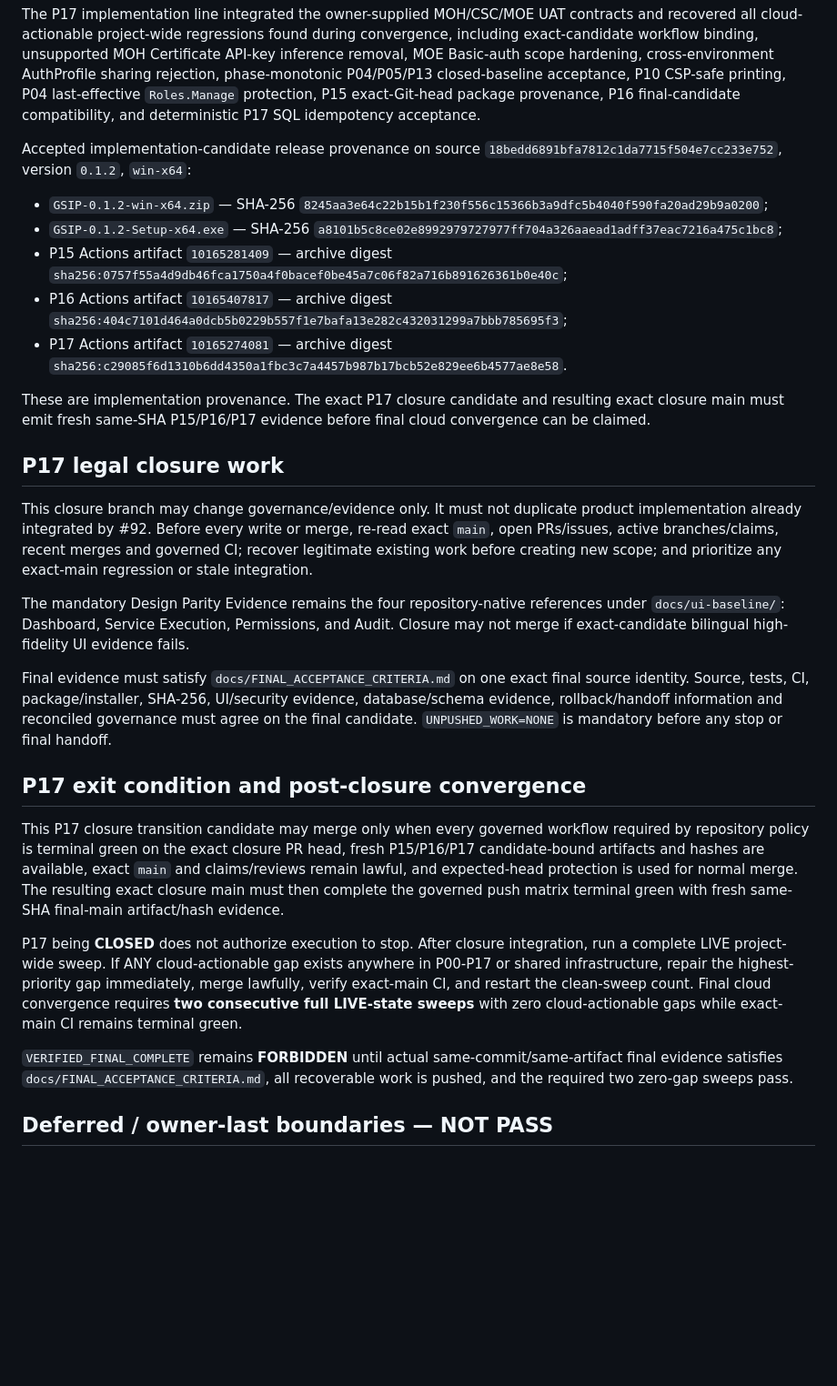
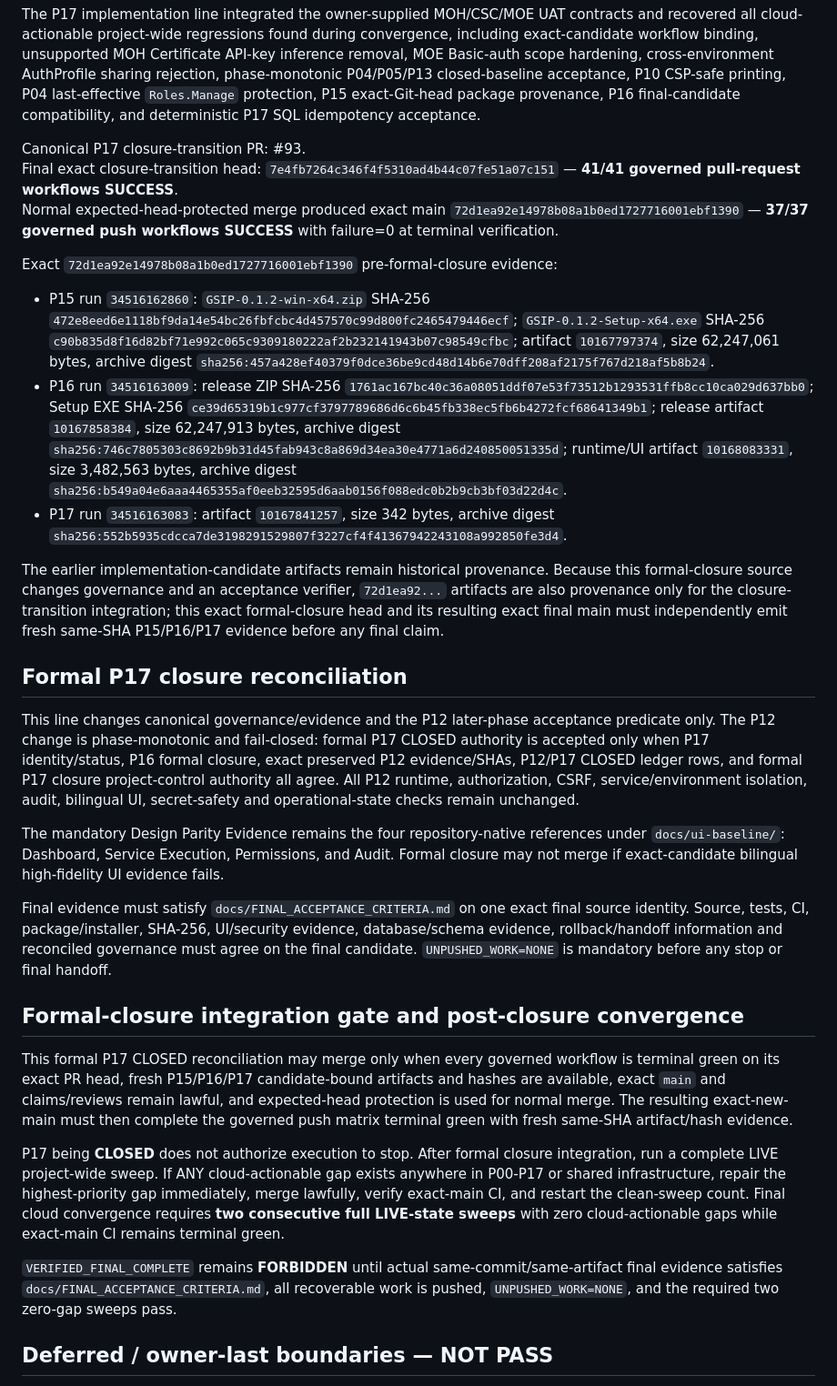
Before and after one commit to walidatiyaai2025-gif/KAIT, a Markdown page: CURRENT_PHASE.md, the part around one of its changes. Shown at 91% size. Drawn GitHub-style; blank space fills up the shorter version.

Commit message:
docs(p17): record formal closure authority

```diff
--- a/CURRENT_PHASE.md
+++ b/CURRENT_PHASE.md
@@ -63,31 +63,33 @@ Exact implementation main after normal expected-head-protected merge: `2723e85e9
 
 The P17 implementation line integrated the owner-supplied MOH/CSC/MOE UAT contracts and recovered all cloud-actionable project-wide regressions found during convergence, including exact-candidate workflow binding, unsupported MOH Certificate API-key inference removal, MOE Basic-auth scope hardening, cross-environment AuthProfile sharing rejection, phase-monotonic P04/P05/P13 closed-baseline acceptance, P10 CSP-safe printing, P04 last-effective `Roles.Manage` protection, P15 exact-Git-head package provenance, P16 final-candidate compatibility, and deterministic P17 SQL idempotency acceptance.
 
-Accepted implementation-candidate release provenance on source `18bedd6891bfa7812c1da7715f504e7cc233e752`, version `0.1.2`, `win-x64`:
+Canonical P17 closure-transition PR: #93.
+Final exact closure-transition head: `7e4fb7264c346f4f5310ad4b44c07fe51a07c151` — **41/41 governed pull-request workflows SUCCESS**.
+Normal expected-head-protected merge produced exact main `72d1ea92e14978b08a1b0ed1727716001ebf1390` — **37/37 governed push workflows SUCCESS** with failure=0 at terminal verification.
 
-- `GSIP-0.1.2-win-x64.zip` — SHA-256 `8245aa3e64c22b15b1f230f556c15366b3a9dfc5b4040f590fa20ad29b9a0200`;
-- `GSIP-0.1.2-Setup-x64.exe` — SHA-256 `a8101b5c8ce02e8992979727977ff704a326aaead1adff37eac7216a475c1bc8`;
-- P15 Actions artifact `10165281409` — archive digest `sha256:0757f55a4d9db46fca1750a4f0bacef0be45a7c06f82a716b891626361b0e40c`;
-- P16 Actions artifact `10165407817` — archive digest `sha256:404c7101d464a0dcb5b0229b557f1e7bafa13e282c432031299a7bbb785695f3`;
-- P17 Actions artifact `10165274081` — archive digest `sha256:c29085f6d1310b6dd4350a1fbc3c7a4457b987b17bcb52e829ee6b4577ae8e58`.
+Exact `72d1ea92e14978b08a1b0ed1727716001ebf1390` pre-formal-closure evidence:
 
-These are implementation provenance. The exact P17 closure candidate and resulting exact closure main must emit fresh same-SHA P15/P16/P17 evidence before final cloud convergence can be claimed.
+- P15 run `34516162860`: `GSIP-0.1.2-win-x64.zip` SHA-256 `472e8eed6e1118bf9da14e54bc26fbfcbc4d457570c99d800fc2465479446ecf`; `GSIP-0.1.2-Setup-x64.exe` SHA-256 `c90b835d8f16d82bf71e992c065c9309180222af2b232141943b07c98549cfbc`; artifact `10167797374`, size 62,247,061 bytes, archive digest `sha256:457a428ef40379f0dce36be9cd48d14b6e70dff208af2175f767d218af5b8b24`.
+- P16 run `34516163009`: release ZIP SHA-256 `1761ac167bc40c36a08051ddf07e53f73512b1293531ffb8cc10ca029d637bb0`; Setup EXE SHA-256 `ce39d65319b1c977cf3797789686d6c6b45fb338ec5fb6b4272fcf68641349b1`; release artifact `10167858384`, size 62,247,913 bytes, archive digest `sha256:746c7805303c8692b9b31d45fab943c8a869d34ea30e4771a6d240850051335d`; runtime/UI artifact `10168083331`, size 3,482,563 bytes, archive digest `sha256:b549a04e6aaa4465355af0eeb32595d6aab0156f088edc0b2b9cb3bf03d22d4c`.
+- P17 run `34516163083`: artifact `10167841257`, size 342 bytes, archive digest `sha256:552b5935cdcca7de3198291529807f3227cf4f41367942243108a992850fe3d4`.
 
-## P17 legal closure work
+The earlier implementation-candidate artifacts remain historical provenance. Because this formal-closure source changes governance and an acceptance verifier, `72d1ea92...` artifacts are also provenance only for the closure-transition integration; this exact formal-closure head and its resulting exact final main must independently emit fresh same-SHA P15/P16/P17 evidence before any final claim.
 
-This closure branch may change governance/evidence only. It must not duplicate product implementation already integrated by #92. Before every write or merge, re-read exact `main`, open PRs/issues, active branches/claims, recent merges and governed CI; recover legitimate existing work before creating new scope; and prioritize any exact-main regression or stale integration.
+## Formal P17 closure reconciliation
 
-The mandatory Design Parity Evidence remains the four repository-native references under `docs/ui-baseline/`: Dashboard, Service Execution, Permissions, and Audit. Closure may not merge if exact-candidate bilingual high-fidelity UI evidence fails.
+This line changes canonical governance/evidence and the P12 later-phase acceptance predicate only. The P12 change is phase-monotonic and fail-closed: formal P17 CLOSED authority is accepted only when P17 identity/status, P16 formal closure, exact preserved P12 evidence/SHAs, P12/P17 CLOSED ledger rows, and formal P17 closure project-control authority all agree. All P12 runtime, authorization, CSRF, service/environment isolation, audit, bilingual UI, secret-safety and operational-state checks remain unchanged.
+
+The mandatory Design Parity Evidence remains the four repository-native references under `docs/ui-baseline/`: Dashboard, Service Execution, Permissions, and Audit. Formal closure may not merge if exact-candidate bilingual high-fidelity UI evidence fails.
 
 Final evidence must satisfy `docs/FINAL_ACCEPTANCE_CRITERIA.md` on one exact final source identity. Source, tests, CI, package/installer, SHA-256, UI/security evidence, database/schema evidence, rollback/handoff information and reconciled governance must agree on the final candidate. `UNPUSHED_WORK=NONE` is mandatory before any stop or final handoff.
 
-## P17 exit condition and post-closure convergence
+## Formal-closure integration gate and post-closure convergence
 
-This P17 closure transition candidate may merge only when every governed workflow required by repository policy is terminal green on the exact closure PR head, fresh P15/P16/P17 candidate-bound artifacts and hashes are available, exact `main` and claims/reviews remain lawful, and expected-head protection is used for normal merge. The resulting exact closure main must then complete the governed push matrix terminal green with fresh same-SHA final-main artifact/hash evidence.
+This formal P17 CLOSED reconciliation may merge only when every governed workflow is terminal green on its exact PR head, fresh P15/P16/P17 candidate-bound artifacts and hashes are available, exact `main` and claims/reviews remain lawful, and expected-head protection is used for normal merge. The resulting exact-new-main must then complete the governed push matrix terminal green with fresh same-SHA artifact/hash evidence.
 
-P17 being **CLOSED** does not authorize execution to stop. After closure integration, run a complete LIVE project-wide sweep. If ANY cloud-actionable gap exists anywhere in P00-P17 or shared infrastructure, repair the highest-priority gap immediately, merge lawfully, verify exact-main CI, and restart the clean-sweep count. Final cloud convergence requires **two consecutive full LIVE-state sweeps** with zero cloud-actionable gaps while exact-main CI remains terminal green.
+P17 being **CLOSED** does not authorize execution to stop. After formal closure integration, run a complete LIVE project-wide sweep. If ANY cloud-actionable gap exists anywhere in P00-P17 or shared infrastructure, repair the highest-priority gap immediately, merge lawfully, verify exact-main CI, and restart the clean-sweep count. Final cloud convergence requires **two consecutive full LIVE-state sweeps** with zero cloud-actionable gaps while exact-main CI remains terminal green.
 
-`VERIFIED_FINAL_COMPLETE` remains **FORBIDDEN** until actual same-commit/same-artifact final evidence satisfies `docs/FINAL_ACCEPTANCE_CRITERIA.md`, all recoverable work is pushed, and the required two zero-gap sweeps pass.
+`VERIFIED_FINAL_COMPLETE` remains **FORBIDDEN** until actual same-commit/same-artifact final evidence satisfies `docs/FINAL_ACCEPTANCE_CRITERIA.md`, all recoverable work is pushed, `UNPUSHED_WORK=NONE`, and the required two zero-gap sweeps pass.
 
 ## Deferred / owner-last boundaries — NOT PASS
 
```
Also changed, not shown: other parts of CURRENT_PHASE.md (+3 -3 lines).
